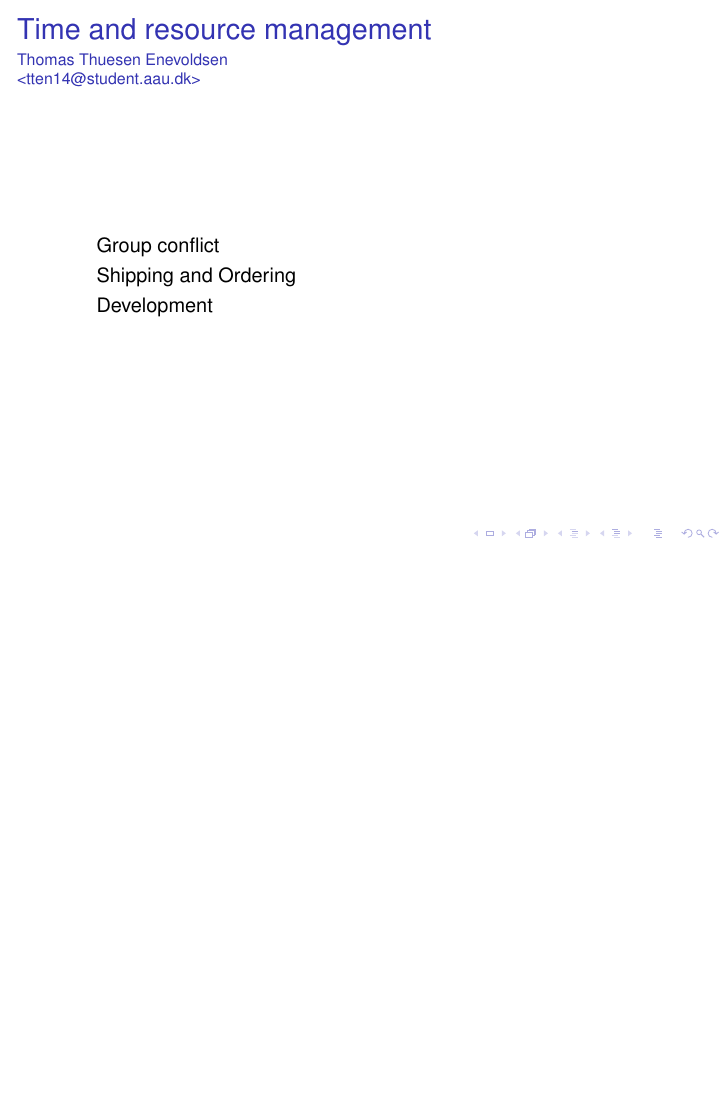
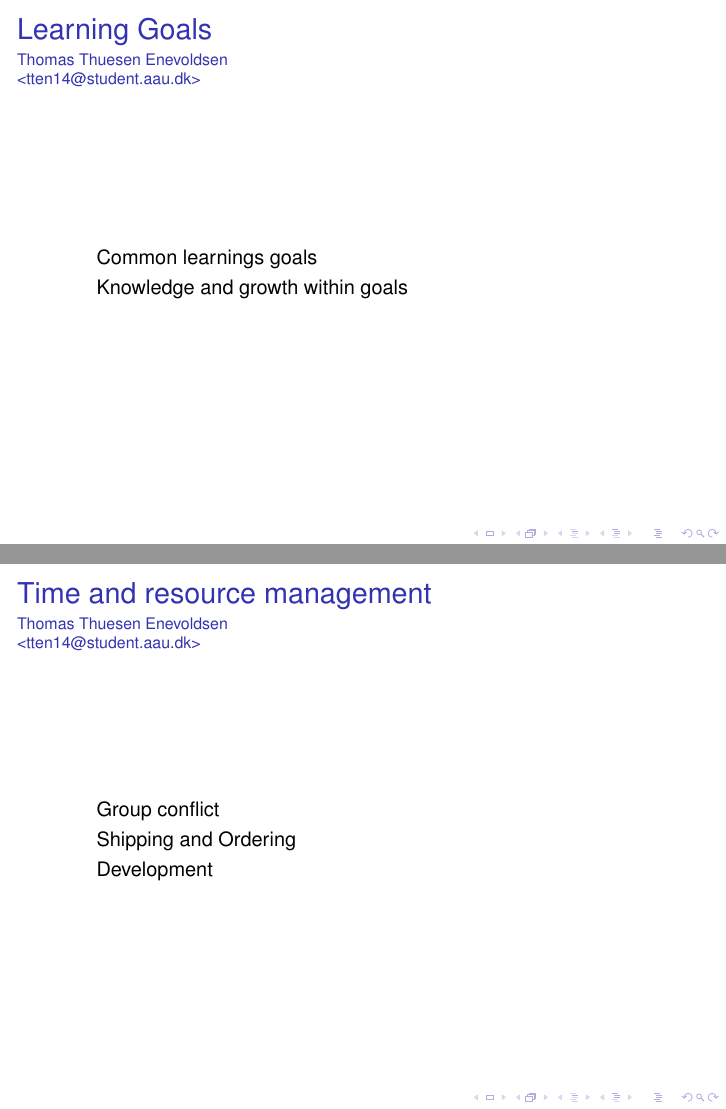
Before and after one commit to anthonymonori/hector-slam-wreck, LaTeX slides (presentation/presentation.tex, which reads presentation/sections/thomas.tex): page 33 of 43 before the commit and pages 29 and 33 of 43 after it, the two joined at a grey line, the shorter picture padded with empty space. Compiled offline with pdfLaTeX; a LaTeX package or settings file that is missing is left out.

Commit message:
Minor things

```diff
--- a/presentation/sections/thomas.tex
+++ b/presentation/sections/thomas.tex
@@ -22,11 +22,17 @@
   \end{itemize}
 \end{frame}
 
+\begin{frame}{Learning Goals}{Thomas Thuesen Enevoldsen\newline<tten14@student.aau.dk>}
+    \begin{itemize}
+  	\item Slow determination of learning goals
+  	\item Vague definitions
+  \end{itemize}
+\end{frame}
 
 \begin{frame}{Learning Goals}{Thomas Thuesen Enevoldsen\newline<tten14@student.aau.dk>}
     \begin{itemize}
-  	\item<2-> Slow determination of learning goals
-  	\item<2-> Vague definitions
+  	\item Common learnings goals
+  	\item Knowledge and growth within goals
   \end{itemize}
 \end{frame}
 
```
Also changed, not shown: presentation/sections/thomas.tex (1 more changed lines).
